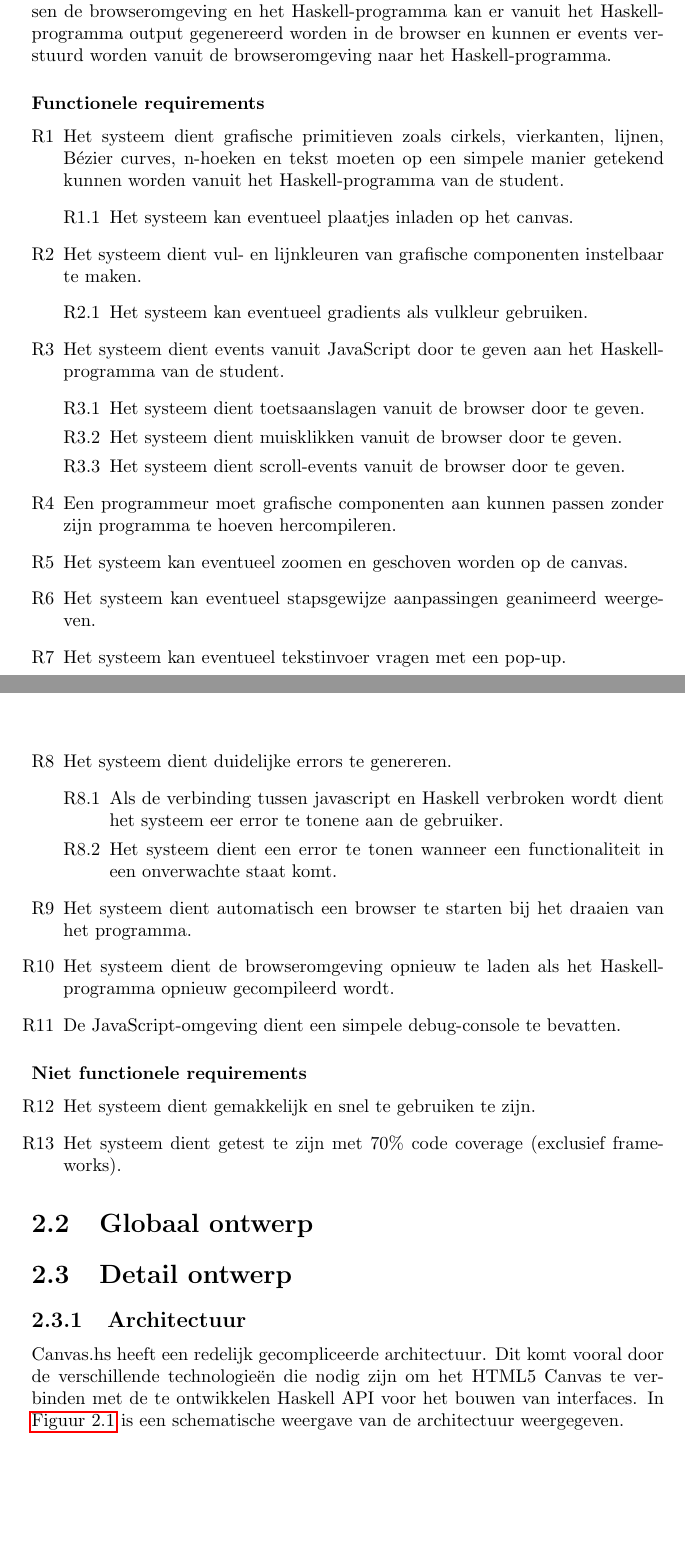
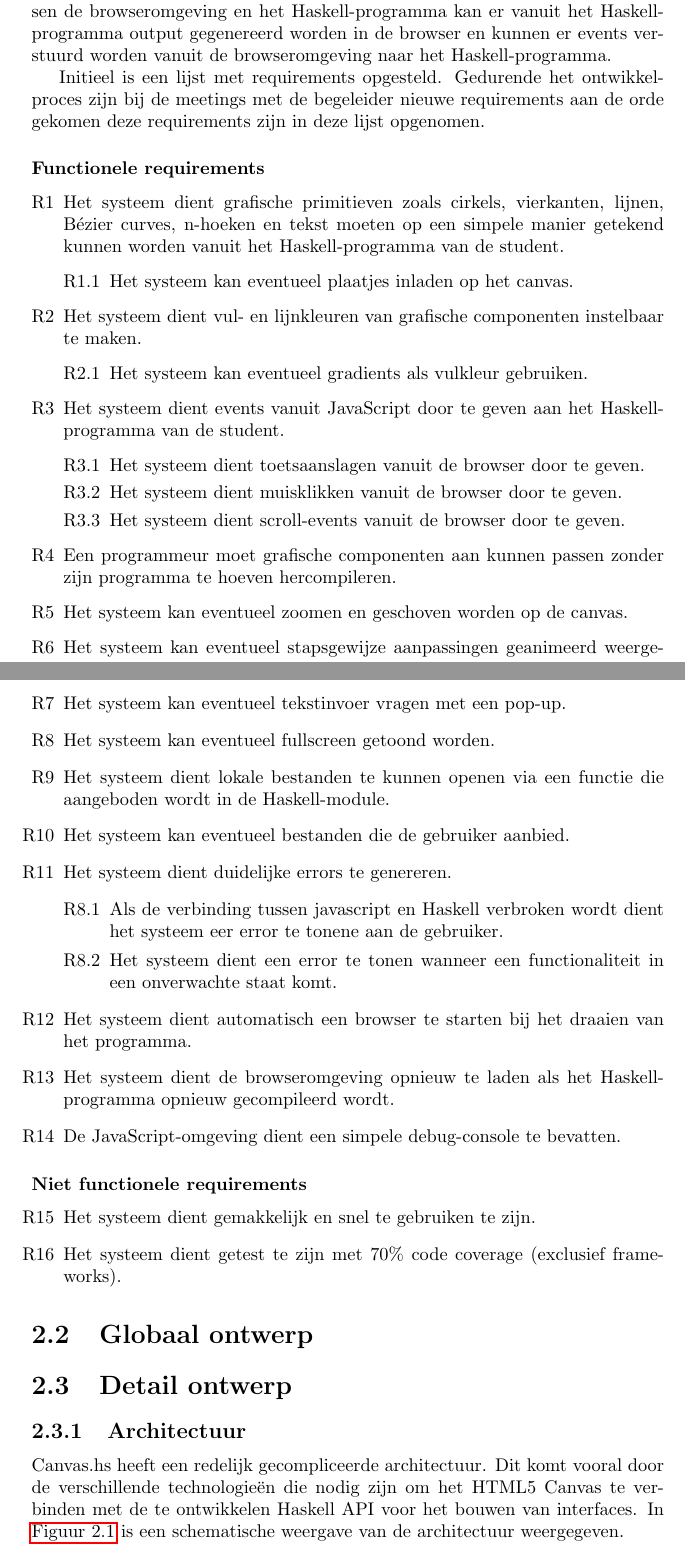
Before and after one commit to CanvasHS/Verslag, a LaTeX document (verslag.tex, which reads Hoofdstukken/ontwerp/requirements.tex): two parts of pages 4 and 5 of 27, joined at a grey line, cut so that both start at the same text, the shorter picture padded with empty space. Compiled offline with pdfLaTeX.

Commit message:
Update requirements

```diff
--- a/Hoofdstukken/ontwerp/requirements.tex
+++ b/Hoofdstukken/ontwerp/requirements.tex
@@ -1,6 +1,7 @@
 \section{Requirements} \label{sec:requirements}
 Het systeem bestaat uit een browseromgeving dat doormiddel van html en JavaScript een gebruikersinterface toont. Doormiddel van een verbinding tussen de browseromgeving en het Haskell-programma kan er vanuit het Haskell-programma output gegenereerd worden in de browser en kunnen er events verstuurd worden vanuit de browseromgeving naar het Haskell-programma.
 
+Initieel is een lijst met requirements opgesteld. Gedurende het ontwikkelproces zijn bij de meetings met de begeleider nieuwe requirements aan de orde gekomen deze requirements zijn in deze lijst opgenomen.
 
 \subsubsection{Functionele requirements}
 \begin{enumerate}[{R}1]
@@ -22,6 +23,9 @@ Het systeem bestaat uit een browseromgeving dat doormiddel van html en JavaScrip
 	\item Het systeem kan eventueel zoomen en geschoven worden op de canvas.
 	\item Het systeem kan eventueel stapsgewijze aanpassingen geanimeerd weergeven.
 	\item Het systeem kan eventueel tekstinvoer vragen met een pop-up.
+	\item Het systeem kan eventueel fullscreen getoond worden.
+	\item Het systeem dient lokale bestanden te kunnen openen via een functie die aangeboden wordt in de Haskell-module.
+	\item Het systeem kan eventueel bestanden die de gebruiker aanbied.
 	\item Het systeem dient duidelijke errors te genereren.
 	\begin{enumerate}[{R8.}1]
 		\item Als de verbinding tussen javascript en Haskell verbroken wordt dient het systeem eer error te tonene aan de gebruiker.
@@ -35,7 +39,7 @@ Het systeem bestaat uit een browseromgeving dat doormiddel van html en JavaScrip
 
 \subsubsection{Niet functionele requirements}
 \begin{enumerate}[{R}1]
-\setcounter{enumi}{11}
+\setcounter{enumi}{14}
 	\item Het systeem dient gemakkelijk en snel te gebruiken te zijn.
 	\item Het systeem dient getest te zijn met 70\% code coverage (exclusief frameworks).
 \end{enumerate}
```
